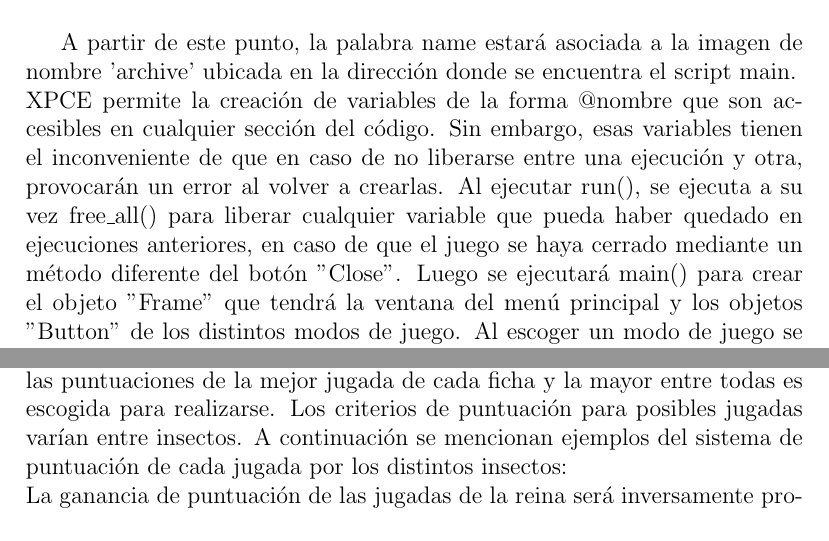
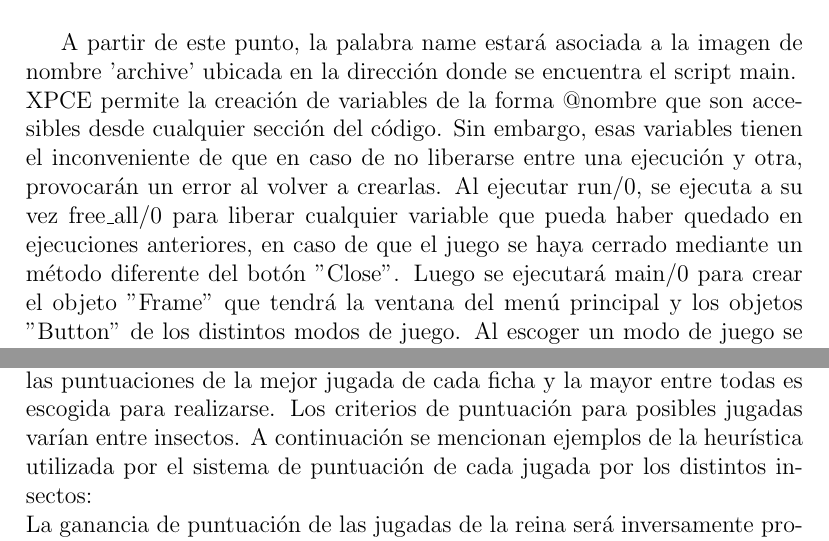
Before and after one commit to RodrigoGarcia43/HIVE, a LaTeX document (informe/Informe.tex): two parts of pages 4 and 9 of 11, joined at a grey line, cut so that both start at the same text. Compiled offline with pdfLaTeX.

Commit message:
Final commit

```diff
--- a/informe/Informe.tex
+++ b/informe/Informe.tex
@@ -115,7 +115,7 @@ Se utilizó la librería xpce para manejar todo lo relacionado con la graficaci
 \texttt{\\:- pce\_image\_directory('./').\\ resource(name, image, image('archive')).} \\
 
 A partir de este punto, la palabra name estará asociada a la imagen de nombre 'archive' ubicada en la dirección donde se encuentra el script main.\\
-XPCE permite la creación de variables de la forma @nombre que son accesibles en cualquier sección del código. Sin embargo, esas variables tienen el inconveniente de que en caso de no liberarse entre una ejecución y otra, provocarán un error al volver a crearlas. Al ejecutar run(), se ejecuta a su vez free\_all() para liberar cualquier variable que pueda haber quedado en ejecuciones anteriores, en caso de que el juego se haya cerrado mediante un método diferente del botón "Close". Luego se ejecutará main() para crear el objeto "Frame" que tendrá la ventana del menú principal y los objetos "Button" de los distintos modos de juego. Al escoger un modo de juego se cierra el menú y se abre un nuevo "Frame" acorde al modo escogido (La única diferencia visual entre los modos de juego es el botón "Play" para el modo simulación).\\
+XPCE permite la creación de variables de la forma @nombre que son accesibles desde cualquier sección del código. Sin embargo, esas variables tienen el inconveniente de que en caso de no liberarse entre una ejecución y otra, provocarán un error al volver a crearlas. Al ejecutar run/0, se ejecuta a su vez free\_all/0 para liberar cualquier variable que pueda haber quedado en ejecuciones anteriores, en caso de que el juego se haya cerrado mediante un método diferente del botón "Close". Luego se ejecutará main/0 para crear el objeto "Frame" que tendrá la ventana del menú principal y los objetos "Button" de los distintos modos de juego. Al escoger un modo de juego se cierra el menú y se abre un nuevo "Frame" acorde al modo escogido (La única diferencia visual entre los modos de juego es el botón "Play" para el modo simulación).\\
 El tablero de juego está conformado por un objeto "Picture" (@board) en el centro, dos objetos "Window" a su izquierda (@left\_window) y derecha (@right\_window) para las posiciones iniciales de las fichas y una ventana superior (@menu) para el menú de opciones. Al guardar cada objeto en una variable @ de XPCE, se facilita el acceso a ellos para desplazar las piezas del juego. Las fichas son objetos "Device" con imágenes de tipo "Bitmap" agregadas. Al hacer click sobre la imagen de un insecto, se envía un mensaje a @prolog para ejecutar el predicado que buscará las posiciones disponibles para cada caso y creará en estas otro "Device" con la imagen de un hexágono gris. Estos hexágonos grises tendrán a su vez sus recognizer de "click\_gesture" para detectar click sobre ellos y desplazar hacia su posición a la última ficha seleccionada. Todos los hexágonos grises son limpiados al mover una ficha.\\
 Cuando se detecta mediante check\_for\_lose() que una de las dos reinas se encuentra rodeada, se abre una ventana con la imagen "Game Over" para anunciar el final del juego. A partir de este punto el funcionamiento de las fichas se desactiva y se espera a que el usuario presione alguno de los botones del menú superior.\\
 Los botones "Close" del menú superior y del menú principal liberarán todas las variables @.\\
@@ -174,7 +174,7 @@ El poderoso bicho bola, al igual que la reina y el escarabajo, revisa sus posici
 Todos estos predicados triunfan siempre, en caso de no haber posiciones disponibles para mover la ficha seleccionada, se retorna una lista vacía y por tanto no se crean nuvos hexágonos.
 
 \subsection*{IA}
-Al escoger el modo player vs IA, se le da valor 1 a la variable vs\_IA que es revisada por move\_bug\_to\_position/4 luego de que el jugador hace una jugada. Entonces se invoca a move\_IA/1 para que la PC juegue por las fichas rojas. En este punto se analizarán las posibles jugadas de cada ficha roja y se escogerá la mejor acorde a una puntuación otorgada. Esta puntuación estará influenciada por los pesos dados a cada criterio tomado en cuenta. Para cada ficha se escoge una jugada con mayor puntuación, luego se comparan las puntuaciones de la mejor jugada de cada ficha y la mayor entre todas es escogida para realizarse. Los criterios de puntuación para posibles jugadas varían entre insectos. A continuación se mencionan ejemplos del sistema de puntuación de cada jugada por los distintos insectos:\\
+Al escoger el modo player vs IA, se le da valor 1 a la variable vs\_IA que es revisada por move\_bug\_to\_position/4 luego de que el jugador hace una jugada. Entonces se invoca a move\_IA/1 para que la PC juegue por las fichas rojas. En este punto se analizarán las posibles jugadas de cada ficha roja y se escogerá la mejor acorde a una puntuación otorgada. Esta puntuación estará influenciada por los pesos dados a cada criterio tomado en cuenta. Para cada ficha se escoge una jugada con mayor puntuación, luego se comparan las puntuaciones de la mejor jugada de cada ficha y la mayor entre todas es escogida para realizarse. Los criterios de puntuación para posibles jugadas varían entre insectos. A continuación se mencionan ejemplos de la heurística utilizada por el sistema de puntuación de cada jugada por los distintos insectos:\\
 La ganancia de puntuación de las jugadas de la reina será inversamente proporcional a la cantidad de fichas que tenga alrededor la posición candidata y directamente proporcional a la cantidad de fichas que tenga alrededor la posición actual de la reina. De esta manera la reina siempre tratará de estar lo menos rodeada posble.\\
 Una jugada de una hormiga ganará mayor puntuación si se encuentra adyacente a la reina rival y aún más si las otras dos posiciones que se encuentran adyacentes tanto a la hormiga como a la reina están vacías. De esta froma, la reina rival no podrá moverse sin desconectar la colmena.\\
 Las jugadas del escarabajo serán mejor puntuadas de acuerdo a su distancia con respecto a la reina rival, mientras más cerca se mueva de esta, mejor. Además ganará puntos por posicionarse encima de fichas rivales y perderá puntos por posicionarse sobre fichas aliadas. También influye el rango de estas, posicionarse sobre una hormiga rival es mejor que sobre una araña rival; mientras que posicionarse sobre una hormiga aliada es peor que sobre una araña aliada.\\
```
Also changed, not shown: informe/Informe.pdf, informe/Informe.tex (2 more changed lines), 16 other files.
